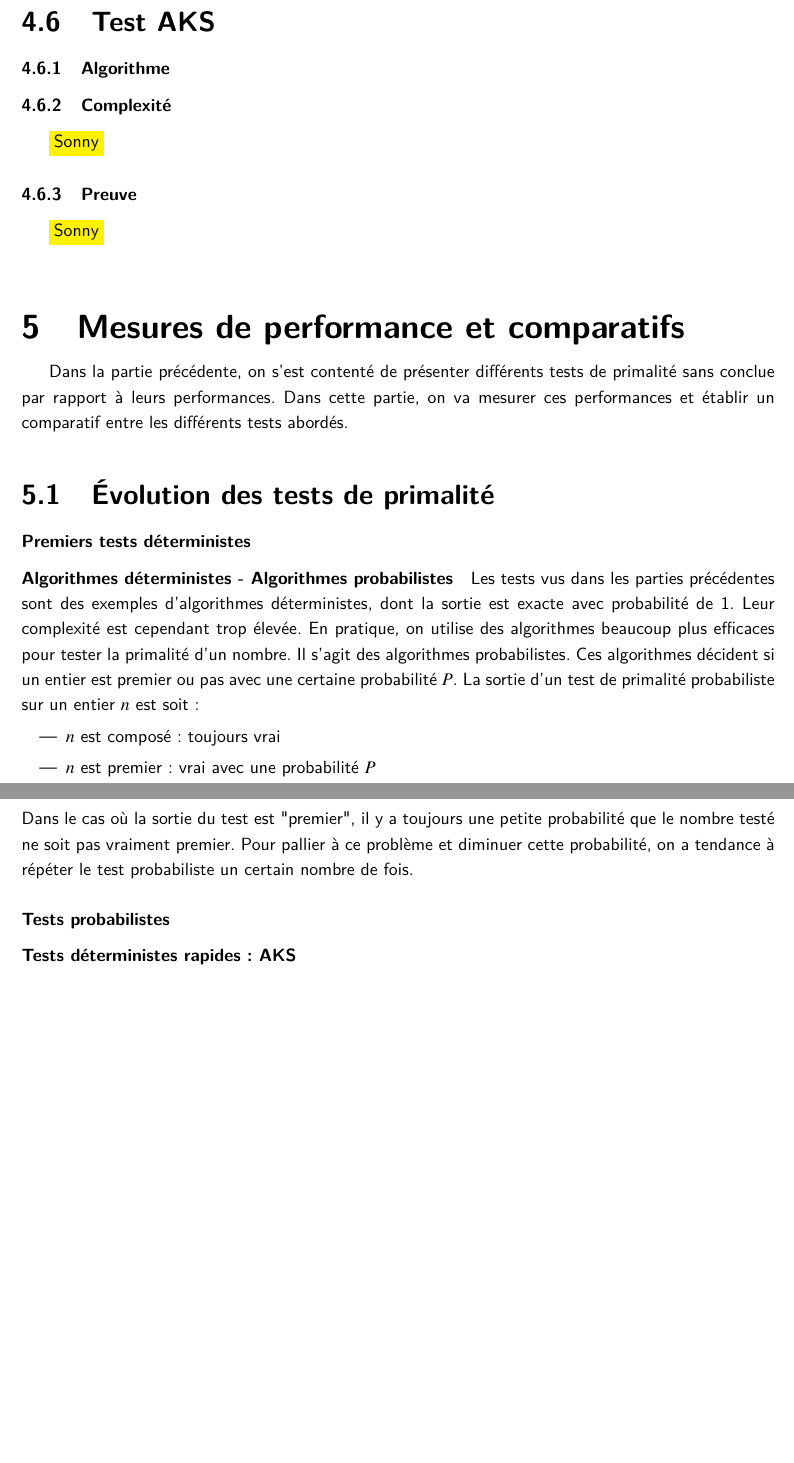
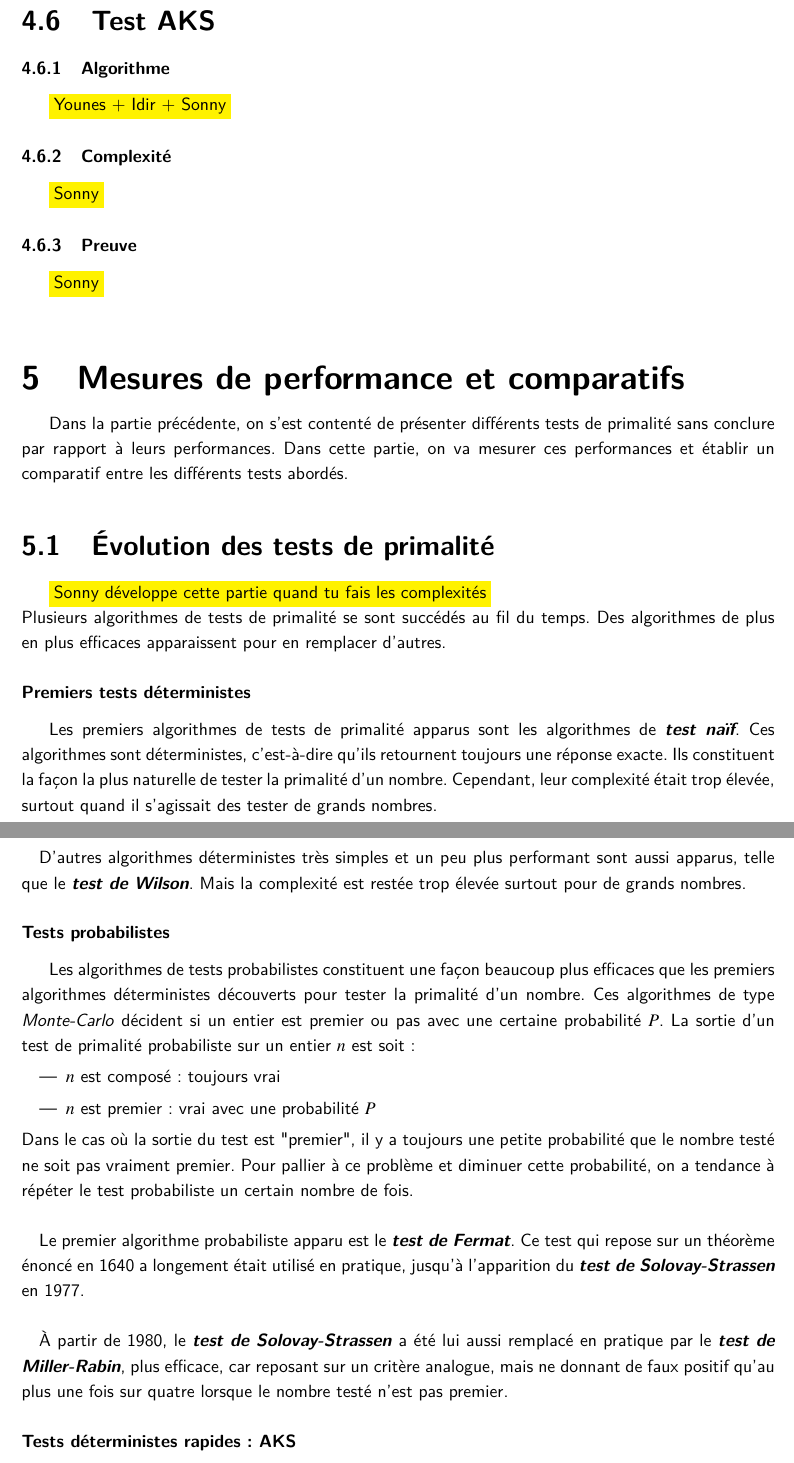
Before and after one commit to Mzem/TER, a LaTeX document (Docs/texRapport/Rapport.tex, which reads Docs/texRapport/Comp.tex, Docs/texRapport/TestsPrim/AKS.tex): two parts of pages 18 and 19 of 19, joined at a grey line, cut so that both start at the same text, the shorter picture padded with empty space. Compiled offline with pdfLaTeX.

Commit message:
Rapport++

```diff
--- a/Docs/texRapport/Comp.tex
+++ b/Docs/texRapport/Comp.tex
@@ -1,21 +1,33 @@
 \section{Mesures de performance et comparatifs}
-	Dans la partie précédente, on s'est contenté de présenter différents tests de primalité sans conclue par rapport à leurs performances. Dans cette partie, on va mesurer ces performances et établir un comparatif entre les différents tests abordés.
+	Dans la partie précédente, on s'est contenté de présenter différents tests de primalité sans conclure par rapport à leurs performances. Dans cette partie, on va mesurer ces performances et établir un comparatif entre les différents tests abordés.
 
 	\subsection{Évolution des tests de primalité}
+		\colorbox{yellow}{Sonny développe cette partie quand tu fais les complexités}\\
+		Plusieurs algorithmes de tests de primalité se sont succédés au fil du temps. Des algorithmes de plus en plus efficaces apparaissent pour en remplacer d'autres.
+
 		\subsubsection*{Premiers tests déterministes}
+			Les premiers algorithmes de tests de primalité apparus sont les algorithmes de \textit{\textbf{test naïf}}. Ces algorithmes sont déterministes, c'est-à-dire qu'ils retournent toujours une réponse exacte. Ils constituent la façon la plus naturelle de tester la primalité d'un nombre. Cependant, leur complexité était trop élevée, surtout quand il s'agissait des tester de grands nombres.
 
-			\paragraph{Algorithmes déterministes - Algorithmes probabilistes} Les tests vus dans les parties précédentes sont des exemples d'algorithmes déterministes, dont la sortie est exacte avec probabilité de 1. Leur complexité est cependant trop élevée.
-			En pratique, on utilise des algorithmes beaucoup plus efficaces pour tester la primalité d'un nombre. Il s'agit des algorithmes probabilistes. Ces algorithmes décident si un entier est premier ou pas avec une certaine probabilité $P$. La sortie d'un test de primalité probabiliste sur un entier $n$ est soit :
+			\paragraph{} D'autres algorithmes déterministes très simples et un peu plus performant sont aussi apparus, telle que le \textit{\textbf{test de Wilson}}. Mais la complexité est restée trop élevée surtout pour de grands nombres.
+
+		\subsubsection*{Tests probabilistes}
+			Les algorithmes de tests probabilistes constituent une façon beaucoup plus efficaces que les premiers algorithmes déterministes découverts pour tester la primalité d'un nombre. Ces algorithmes de type \textit{Monte-Carlo} décident si un entier est premier ou pas avec une certaine probabilité $P$. La sortie d'un test de primalité probabiliste sur un entier $n$ est soit :
 			\begin{itemize}
 				\item $n$ est composé : toujours vrai
 				\item $n$ est premier : vrai avec une probabilité $P$
 			\end{itemize}
 			Dans le cas où la sortie du test est "premier", il y a toujours une petite probabilité que le nombre testé ne soit pas vraiment premier. Pour pallier à ce problème et diminuer cette probabilité, on a tendance à répéter le test probabiliste un certain nombre de fois.
 
-		\subsubsection*{Tests probabilistes}
+			\paragraph{}Le premier algorithme probabiliste apparu est le \textit{\textbf{test de Fermat}}. Ce test qui repose sur un théorème énoncé en 1640 a longement était utilisé en pratique, jusqu'à l'apparition du \textit{\textbf{test de Solovay-Strassen}} en 1977.
+
+			\paragraph{} À partir de 1980, le \textit{\textbf{test de Solovay-Strassen}} a été lui aussi remplacé en pratique par le \textit{\textbf{test de Miller-Rabin}}, plus efficace, car reposant sur un critère analogue, mais ne donnant de faux positif qu'au plus une fois sur quatre lorsque le nombre testé n'est pas premier.
+
 		\subsubsection*{Tests déterministes rapides : AKS}
 
 
 	\subsection{Mesure du temps d'exécution}
 
+
+
+
 	\subsection{Test de primalité optimal}
--- a/Docs/texRapport/TestsPrim/AKS.tex
+++ b/Docs/texRapport/TestsPrim/AKS.tex
@@ -2,6 +2,7 @@
 
 
 	\subsubsection{Algorithme}
+		\colorbox{yellow}{Younes + Idir + Sonny}
 
 	\subsubsection{Complexité}
 		\colorbox{yellow}{Sonny}
```
Also changed, not shown: Docs/Rapport.pdf.
